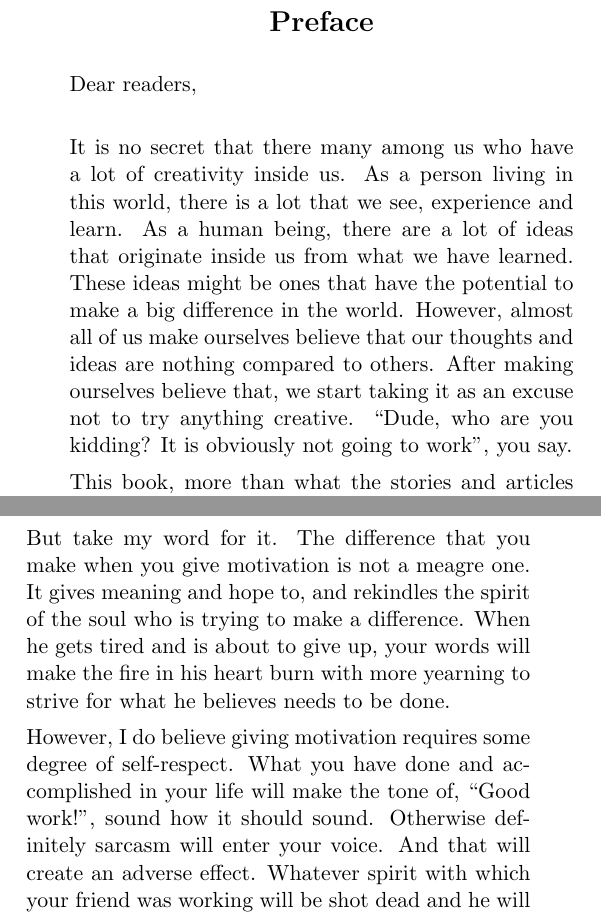
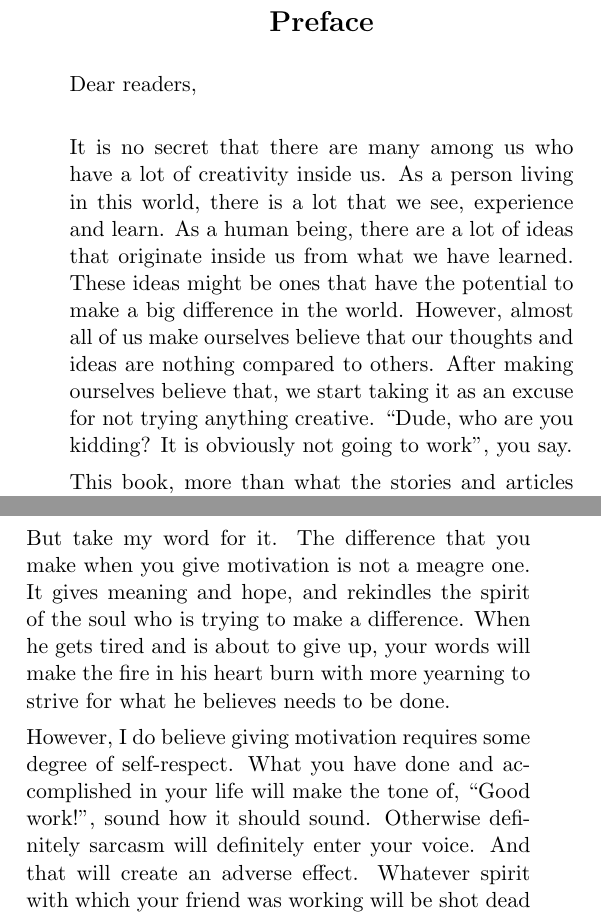
Before and after one commit to harisibrahimkv/psycho-book, a LaTeX document (book.tex): two parts of pages 4 and 103 of 103, joined at a grey line, cut so that both start at the same text. Compiled offline with pdfLaTeX.

Commit message:
Edited motivation and preface

```diff
--- a/book.tex
+++ b/book.tex
@@ -32,7 +32,7 @@
 \end{center}
 Dear readers,\\
 
-It is no secret that there many among us who have a lot of creativity inside us. As a person living in this world, there is a lot that we see, experience and learn. As a human being, there are a lot of ideas that originate inside us from what we have learned. These ideas might be ones that have the potential to make a big difference in the world. However, almost all of us make ourselves believe that our thoughts and ideas are nothing compared to others. After making ourselves believe that, we start taking it as an excuse not to try anything creative. ``Dude, who are you kidding? It is obviously not going to work'', you say.
+It is no secret that there are many among us who have a lot of creativity inside us. As a person living in this world, there is a lot that we see, experience and learn. As a human being, there are a lot of ideas that originate inside us from what we have learned. These ideas might be ones that have the potential to make a big difference in the world. However, almost all of us make ourselves believe that our thoughts and ideas are nothing compared to others. After making ourselves believe that, we start taking it as an excuse for not trying anything creative. ``Dude, who are you kidding? It is obviously not going to work'', you say.
 
 This book, more than what the stories and articles within it, says ``Let us give it a shot and see what happens''.
 
@@ -1014,9 +1014,9 @@ Of course, to get it, other people will have to put their minds to it. But to gi
 
 A word from a teacher to a student who is trying hard to get a program right. A word to your friend who is trying to accomplish something that most people haven't. A word to those younger than you when they are trying heads over heels to learn something that you already know. The list goes on and on...
 
-But take my word for it. The difference that you make when you give motivation is not a meagre one. It gives meaning and hope to, and rekindles the spirit of the soul who is trying to make a difference. When he gets tired and is about to give up, your words will make the fire in his heart burn with more yearning to strive for what he believes needs to be done.
+But take my word for it. The difference that you make when you give motivation is not a meagre one. It gives meaning and hope, and rekindles the spirit of the soul who is trying to make a difference. When he gets tired and is about to give up, your words will make the fire in his heart burn with more yearning to strive for what he believes needs to be done.
 
-However, I do believe giving motivation requires some degree of self-respect. What you have done and accomplished in your life will make the tone of, ``Good work!'', sound how it should sound. Otherwise definitely sarcasm will enter your voice. And that will create an adverse effect. Whatever spirit with which your friend was working will be shot dead and he will quit trying for sure.
+However, I do believe giving motivation requires some degree of self-respect. What you have done and accomplished in your life will make the tone of, ``Good work!'', sound how it should sound. Otherwise definitely sarcasm will definitely enter your voice. And that will create an adverse effect. Whatever spirit with which your friend was working will be shot dead and he will quit trying for sure.
 
 Chances are limitless. Even if you have not thought about it till today, opportunities will come your way by the truckload tomorrow and the day after.
 
```
Also changed, not shown: book.pdf, book.tex (4 more changed lines).
